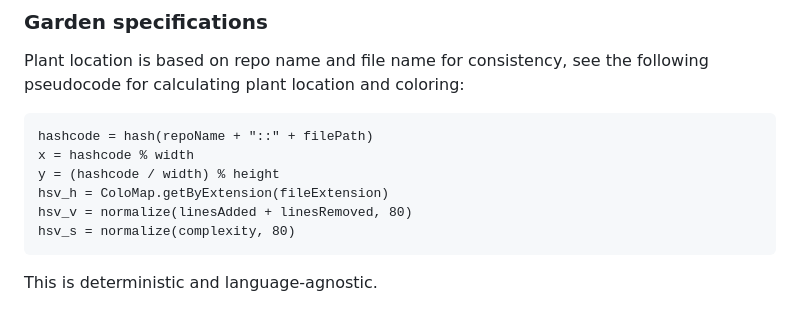
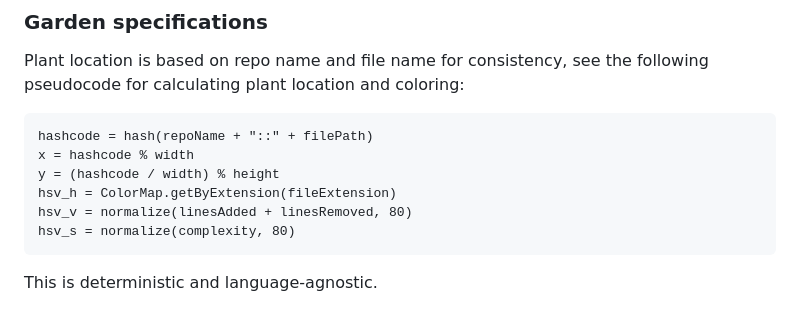
Before and after one commit to svanschooten/gitgarden, a Markdown page: README.md, the part around one of its changes. GitHub-like rendering.

````diff
--- a/README.md
+++ b/README.md
@@ -56,7 +56,7 @@ see the following pseudocode for calculating plant location and coloring:
 hashcode = hash(repoName + "::" + filePath)
 x = hashcode % width
 y = (hashcode / width) % height
-hsv_h = ColoMap.getByExtension(fileExtension)
+hsv_h = ColorMap.getByExtension(fileExtension)
 hsv_v = normalize(linesAdded + linesRemoved, 80)
 hsv_s = normalize(complexity, 80)
 ```
````
Also changed, not shown: other parts of README.md (+2 -2 lines).
